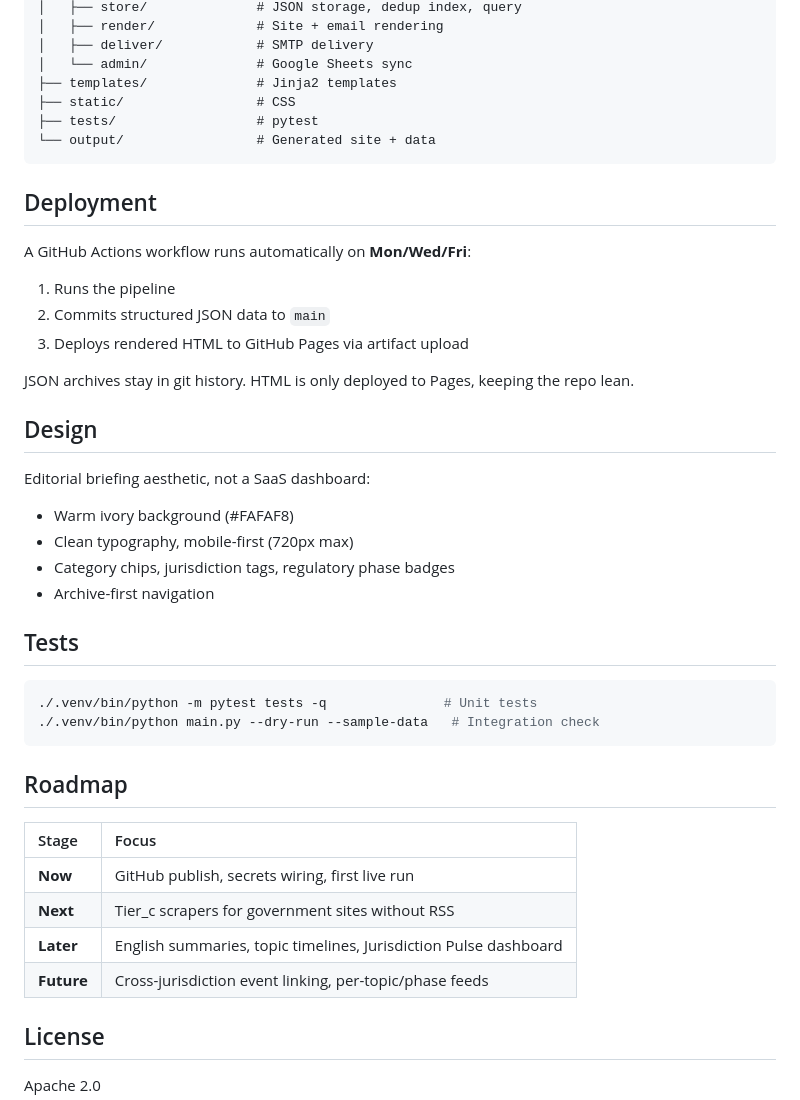
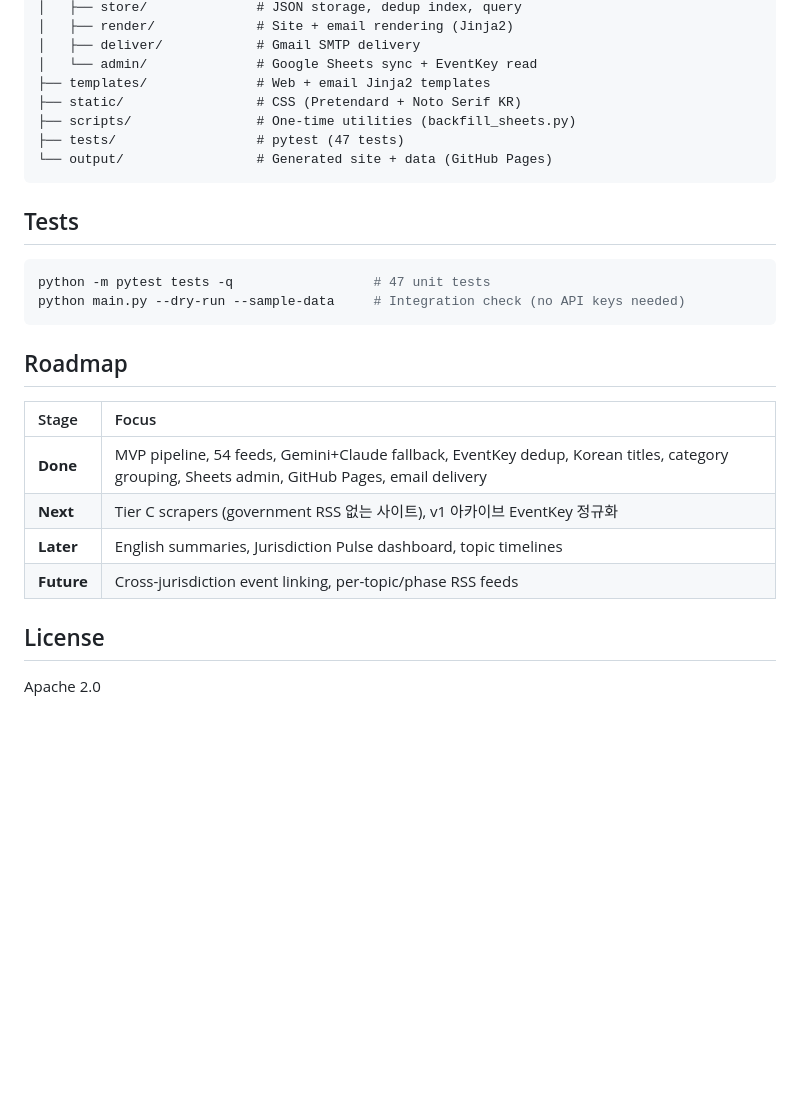
Before and after one commit to kipeum86/game-legal-briefing, a Markdown page: README.md, the part around one of its changes. Drawn GitHub-style; blank space fills up the shorter version.

````diff
--- a/README.md
+++ b/README.md
@@ -156,46 +188,29 @@ game-legal-briefing/
 │   ├── store/              # JSON storage, dedup index, query
-│   ├── render/             # Site + email rendering
-│   ├── deliver/            # SMTP delivery
-│   └── admin/              # Google Sheets sync
-├── templates/              # Jinja2 templates
-├── static/                 # CSS
-├── tests/                  # pytest
-└── output/                 # Generated site + data
+│   ├── render/             # Site + email rendering (Jinja2)
+│   ├── deliver/            # Gmail SMTP delivery
+│   └── admin/              # Google Sheets sync + EventKey read
+├── templates/              # Web + email Jinja2 templates
+├── static/                 # CSS (Pretendard + Noto Serif KR)
+├── scripts/                # One-time utilities (backfill_sheets.py)
+├── tests/                  # pytest (47 tests)
+└── output/                 # Generated site + data (GitHub Pages)
 ```
-
-## Deployment
-
-A GitHub Actions workflow runs automatically on **Mon/Wed/Fri**:
-
-1. Runs the pipeline
-2. Commits structured JSON data to `main`
-3. Deploys rendered HTML to GitHub Pages via artifact upload
-
-JSON archives stay in git history. HTML is only deployed to Pages, keeping the repo lean.
-
-## Design
-
-Editorial briefing aesthetic, not a SaaS dashboard:
-- Warm ivory background (#FAFAF8)
-- Clean typography, mobile-first (720px max)
-- Category chips, jurisdiction tags, regulatory phase badges
-- Archive-first navigation
 
 ## Tests
 
 ```bash
-./.venv/bin/python -m pytest tests -q               # Unit tests
-./.venv/bin/python main.py --dry-run --sample-data   # Integration check
+python -m pytest tests -q                  # 47 unit tests
+python main.py --dry-run --sample-data     # Integration check (no API keys needed)
 ```
 
 ## Roadmap
 
 | Stage | Focus |
 |:------|:------|
-| **Now** | GitHub publish, secrets wiring, first live run |
-| **Next** | Tier_c scrapers for government sites without RSS |
-| **Later** | English summaries, topic timelines, Jurisdiction Pulse dashboard |
-| **Future** | Cross-jurisdiction event linking, per-topic/phase feeds |
+| **Done** | MVP pipeline, 54 feeds, Gemini+Claude fallback, EventKey dedup, Korean titles, category grouping, Sheets admin, GitHub Pages, email delivery |
+| **Next** | Tier C scrapers (government RSS 없는 사이트), v1 아카이브 EventKey 정규화 |
+| **Later** | English summaries, Jurisdiction Pulse dashboard, topic timelines |
+| **Future** | Cross-jurisdiction event linking, per-topic/phase RSS feeds |
 
 ## License
 
````
Also changed, not shown: other parts of README.md (+130 -98 lines).
